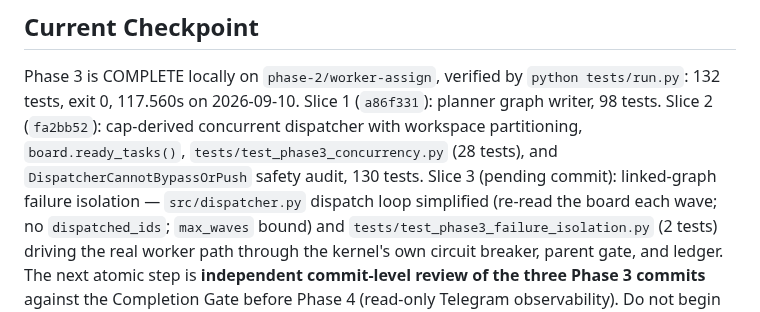
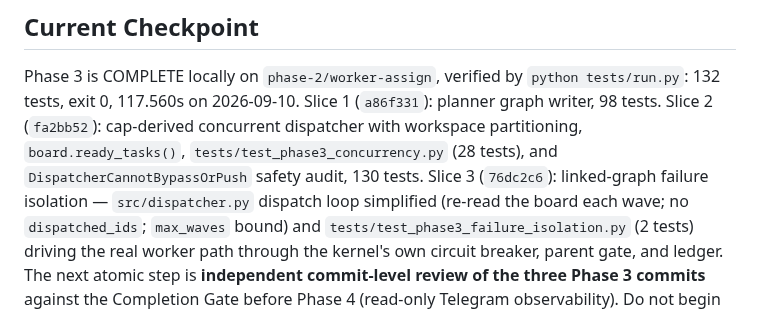
Before and after one commit to Ardit-Mishra/tri-ai, a Markdown page: .planning/AUTONOMOUS-RUNBOOK.md, the part around the change. GitHub-like rendering.

```diff
--- a/.planning/AUTONOMOUS-RUNBOOK.md
+++ b/.planning/AUTONOMOUS-RUNBOOK.md
@@ -59,8 +59,8 @@ Phase 3 is COMPLETE locally on `phase-2/worker-assign`, verified by
 Slice 1 (`a86f331`): planner graph writer, 98 tests. Slice 2 (`fa2bb52`):
 cap-derived concurrent dispatcher with workspace partitioning,
 `board.ready_tasks()`, `tests/test_phase3_concurrency.py` (28 tests), and
-`DispatcherCannotBypassOrPush` safety audit, 130 tests. Slice 3 (pending
-commit): linked-graph failure isolation — `src/dispatcher.py` dispatch loop
+`DispatcherCannotBypassOrPush` safety audit, 130 tests. Slice 3 (`76dc2c6`):
+linked-graph failure isolation — `src/dispatcher.py` dispatch loop
 simplified (re-read the board each wave; no `dispatched_ids`; `max_waves`
 bound) and `tests/test_phase3_failure_isolation.py` (2 tests) driving the
 real worker path through the kernel's own circuit breaker, parent gate, and
```
Also changed, not shown: .planning/STATE.md (+2 -2 lines).
